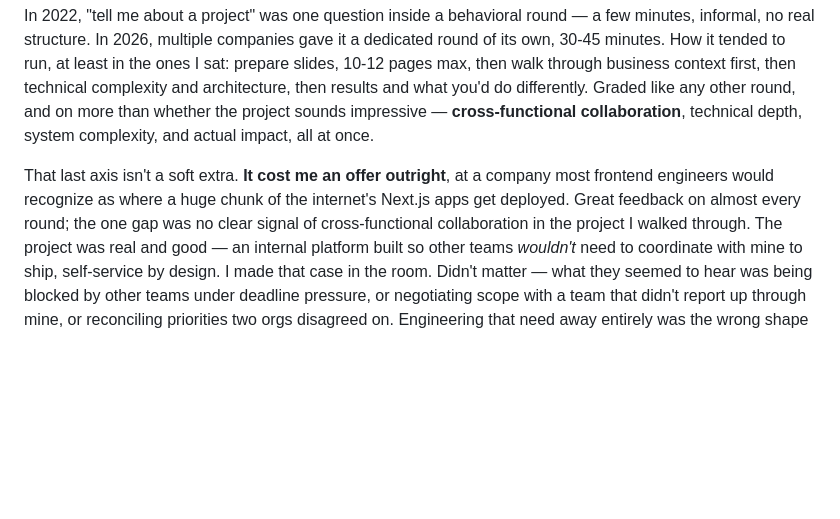
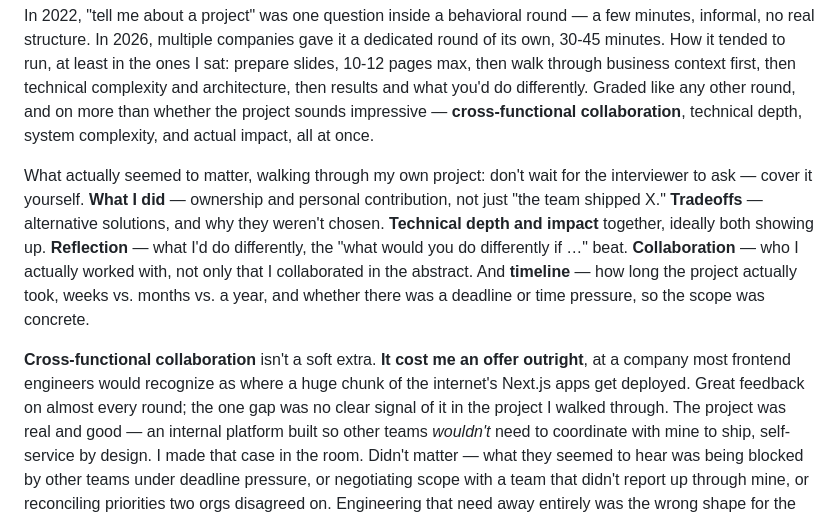
Before and after one commit to wangzhihao0629/wangzhihao0629, a Markdown page: blog/posts/job-hunting-in-2026.md, the part around the change. Rendered like a GitHub page; blank space fills up the shorter version.

Commit message:
Note unprompted deep-dive coverage from sitting the round
In the interview-type explainer, list what seemed to matter when walking
through a project — ownership, tradeoffs, depth and impact, reflection,
collaborators, and timeline/deadlines — and that it was covered unprompted.

Co-authored-by: Zhihao Wang <wangzhihao0629@users.noreply.github.com>

```diff
--- a/blog/posts/job-hunting-in-2026.md
+++ b/blog/posts/job-hunting-in-2026.md
@@ -197,9 +197,17 @@ business context first, then technical complexity and architecture, then results
 differently. Graded like any other round, and on more than whether the project sounds impressive —
 __cross-functional collaboration__, technical depth, system complexity, and actual impact, all at once.
 
-That last axis isn't a soft extra. **It cost me an offer outright**, at a company most frontend engineers
-would recognize as where a huge chunk of the internet's Next.js apps get deployed. Great feedback on
-almost every round; the one gap was no clear signal of cross-functional collaboration in the project I
+What actually seemed to matter, walking through my own project: don't wait for the interviewer to
+ask — cover it yourself. __What I did__ — ownership and personal contribution, not just "the team
+shipped X." __Tradeoffs__ — alternative solutions, and why they weren't chosen. __Technical depth
+and impact__ together, ideally both showing up. __Reflection__ — what I'd do differently, the "what
+would you do differently if …" beat. __Collaboration__ — who I actually worked with, not only that I
+collaborated in the abstract. And __timeline__ — how long the project actually took, weeks vs. months
+vs. a year, and whether there was a deadline or time pressure, so the scope was concrete.
+
+__Cross-functional collaboration__ isn't a soft extra. **It cost me an offer outright**, at a company
+most frontend engineers would recognize as where a huge chunk of the internet's Next.js apps get
+deployed. Great feedback on almost every round; the one gap was no clear signal of it in the project I
 walked through. The project was real and good — an internal platform built so other teams *wouldn't*
 need to coordinate with mine to ship, self-service by design. I made that case in the room. Didn't
 matter — what they seemed to hear was being blocked by other teams under deadline pressure, or
```
